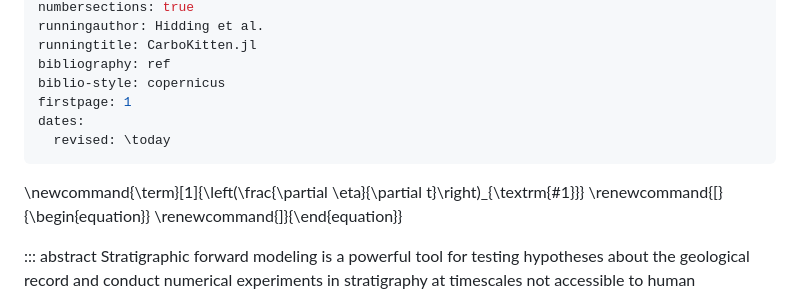
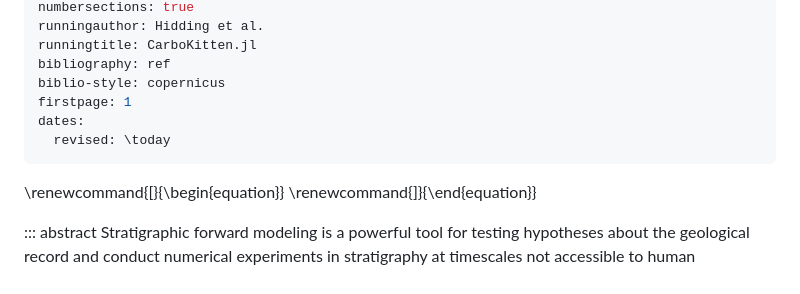
Before and after one commit to MindTheGap-ERC/CarboKitten-research-paper, a Markdown page: md/paper.md, the part around the change. Drawn GitHub-style.

Commit message:
remove stale newcmmand

```diff
--- a/md/paper.md
+++ b/md/paper.md
@@ -39,7 +39,6 @@ dates:
   revised: \today
 ---
 
-\newcommand{\term}[1]{\left(\frac{\partial \eta}{\partial t}\right)_{\textrm{#1}}}
 \renewcommand{\[}{\begin{equation}}
 \renewcommand{\]}{\end{equation}}
 
```
